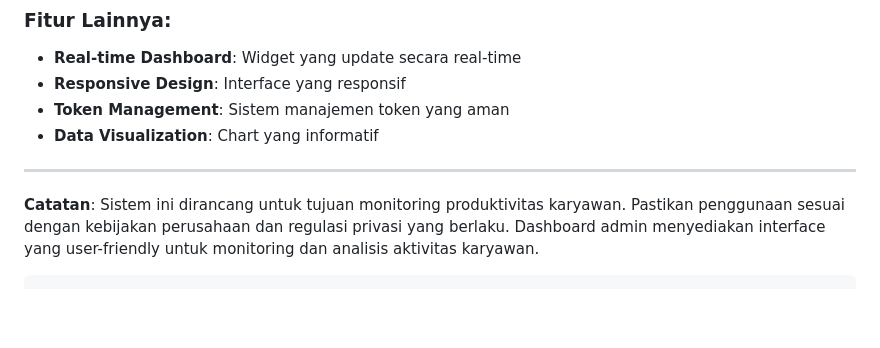
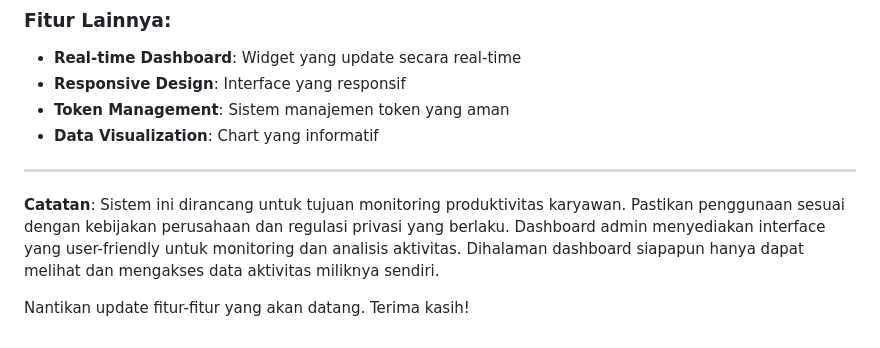
Before and after one commit to mohammadisa2/Employee-Track-Management, a Markdown page: README.md, the part around the change. Rendered like a GitHub page; blank space fills up the shorter version.

Commit message:
docs: update README with additional privacy note and future features
Add clarification about dashboard access restrictions and mention upcoming features. Remove redundant file marker.

````diff
--- a/README.md
+++ b/README.md
@@ -283,5 +283,7 @@ curl -X POST http://localhost:8001/api/log \
 
 ---
 
-**Catatan**: Sistem ini dirancang untuk tujuan monitoring produktivitas karyawan. Pastikan penggunaan sesuai dengan kebijakan perusahaan dan regulasi privasi yang berlaku. Dashboard admin menyediakan interface yang user-friendly untuk monitoring dan analisis aktivitas karyawan.
-```
+**Catatan**: Sistem ini dirancang untuk tujuan monitoring produktivitas karyawan. Pastikan penggunaan sesuai dengan kebijakan perusahaan dan regulasi privasi yang berlaku.
+Dashboard admin menyediakan interface yang user-friendly untuk monitoring dan analisis aktivitas. Dihalaman dashboard siapapun hanya dapat melihat dan mengakses data aktivitas miliknya sendiri.
+
+Nantikan update fitur-fitur yang akan datang. Terima kasih!
````
